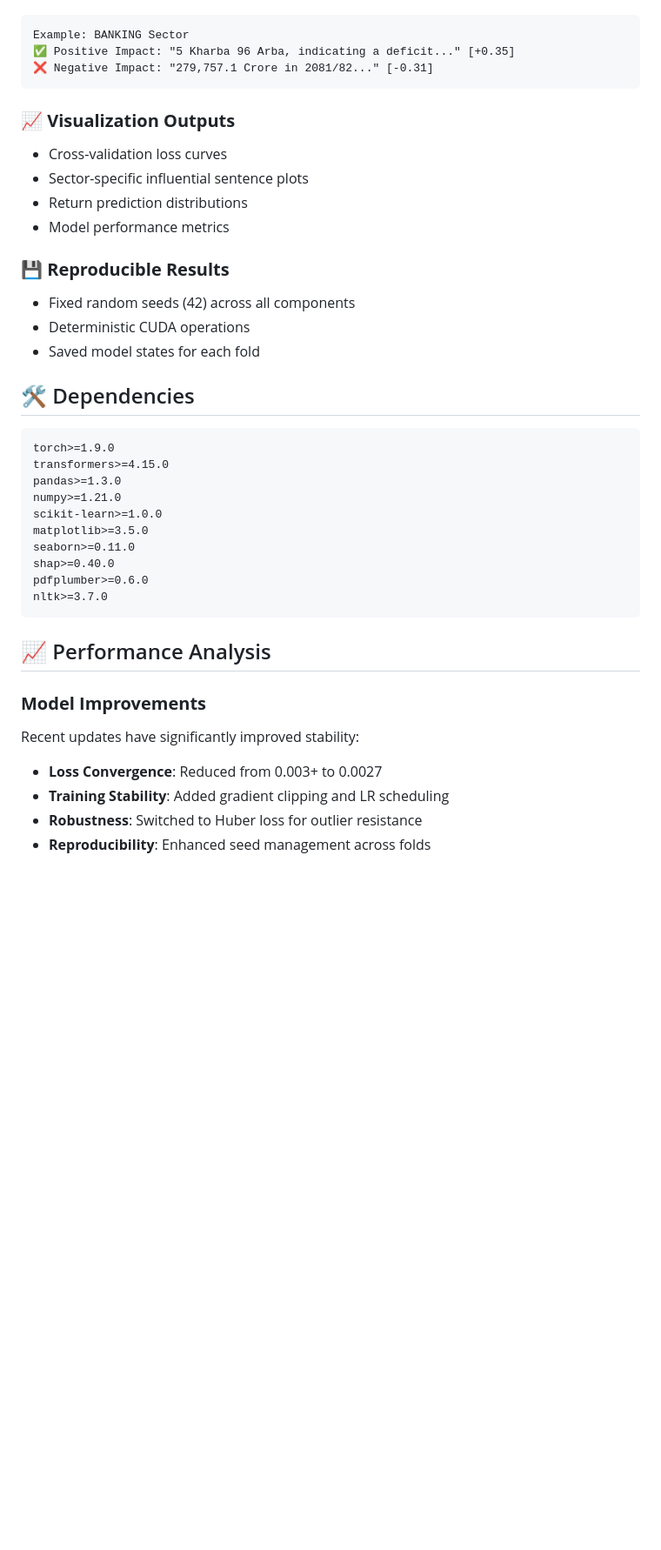
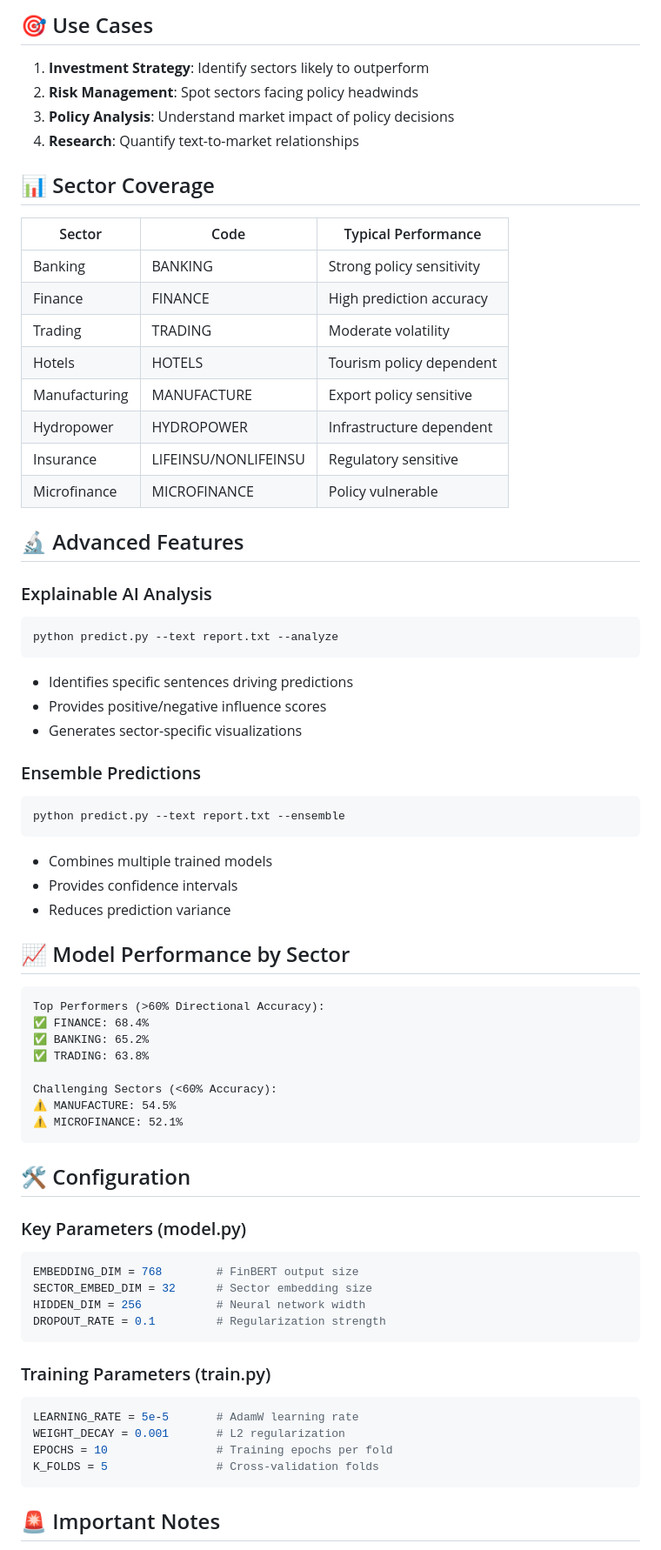
Before and after one commit to icarussfalls/MonetaryPolicySentimentForecast, a Markdown page: README.md, the part around the change printed below. Shown: that part at 87% size. Drawn GitHub-style; blank space fills up the shorter version.

````diff
--- a/README.md
+++ b/README.md
@@ -129,42 +135,71 @@ The system identifies which policy sentences most impact each sector:
+## 🎯 Use Cases
+
+1. **Investment Strategy**: Identify sectors likely to outperform
+2. **Risk Management**: Spot sectors facing policy headwinds
+3. **Policy Analysis**: Understand market impact of policy decisions
+4. **Research**: Quantify text-to-market relationships
+
+## 📊 Sector Coverage
+
+| Sector | Code | Typical Performance |
+|--------|------|-------------------|
+| Banking | BANKING | Strong policy sensitivity |
+| Finance | FINANCE | High prediction accuracy |
+| Trading | TRADING | Moderate volatility |
+| Hotels | HOTELS | Tourism policy dependent |
+| Manufacturing | MANUFACTURE | Export policy sensitive |
+| Hydropower | HYDROPOWER | Infrastructure dependent |
+| Insurance | LIFEINSU/NONLIFEINSU | Regulatory sensitive |
+| Microfinance | MICROFINANCE | Policy vulnerable |
+
+## 🔬 Advanced Features
+
+### Explainable AI Analysis
+```bash
+python predict.py --text report.txt --analyze
+```
+- Identifies specific sentences driving predictions
+- Provides positive/negative influence scores
+- Generates sector-specific visualizations
+
+### Ensemble Predictions
+```bash
+python predict.py --text report.txt --ensemble
+```
+- Combines multiple trained models
+- Provides confidence intervals
+- Reduces prediction variance
+
+## 📈 Model Performance by Sector
 
 ```
-Example: BANKING Sector
-✅ Positive Impact: "5 Kharba 96 Arba, indicating a deficit..." [+0.35]
-❌ Negative Impact: "279,757.1 Crore in 2081/82..." [-0.31]
+Top Performers (>60% Directional Accuracy):
+✅ FINANCE: 68.4%
+✅ BANKING: 65.2%
+✅ TRADING: 63.8%
+
+Challenging Sectors (<60% Accuracy):
+⚠️ MANUFACTURE: 54.5%
+⚠️ MICROFINANCE: 52.1%
 ```
 
-### **📈 Visualization Outputs**
-- Cross-validation loss curves
-- Sector-specific influential sentence plots
-- Return prediction distributions
-- Model performance metrics
+## 🛠️ Configuration
 
-### **💾 Reproducible Results**
-- Fixed random seeds (42) across all components
-- Deterministic CUDA operations
-- Saved model states for each fold
-
-## 🛠️ Dependencies
-
-```txt
-torch>=1.9.0
-transformers>=4.15.0
-pandas>=1.3.0
-numpy>=1.21.0
-scikit-learn>=1.0.0
-matplotlib>=3.5.0
-seaborn>=0.11.0
-shap>=0.40.0
-pdfplumber>=0.6.0
-nltk>=3.7.0
+### Key Parameters (model.py)
+```python
+EMBEDDING_DIM = 768        # FinBERT output size
+SECTOR_EMBED_DIM = 32      # Sector embedding size
+HIDDEN_DIM = 256           # Neural network width
+DROPOUT_RATE = 0.1         # Regularization strength
 ```
 
-## 📈 Performance Analysis
+### Training Parameters (train.py)
+```python
+LEARNING_RATE = 5e-5       # AdamW learning rate
+WEIGHT_DECAY = 0.001       # L2 regularization
+EPOCHS = 10                # Training epochs per fold
+K_FOLDS = 5                # Cross-validation folds
+```
 
-### **Model Improvements**
-Recent updates have significantly improved stability:
-- **Loss Convergence**: Reduced from 0.003+ to 0.0027
-- **Training Stability**: Added gradient clipping and LR scheduling
-- **Robustness**: Switched to Huber loss for outlier resistance
-- **Reproducibility**: Enhanced seed management across folds
+## 🚨 Important Notes
 
````
Also changed, not shown: other parts of README.md (+122 -116 lines).
